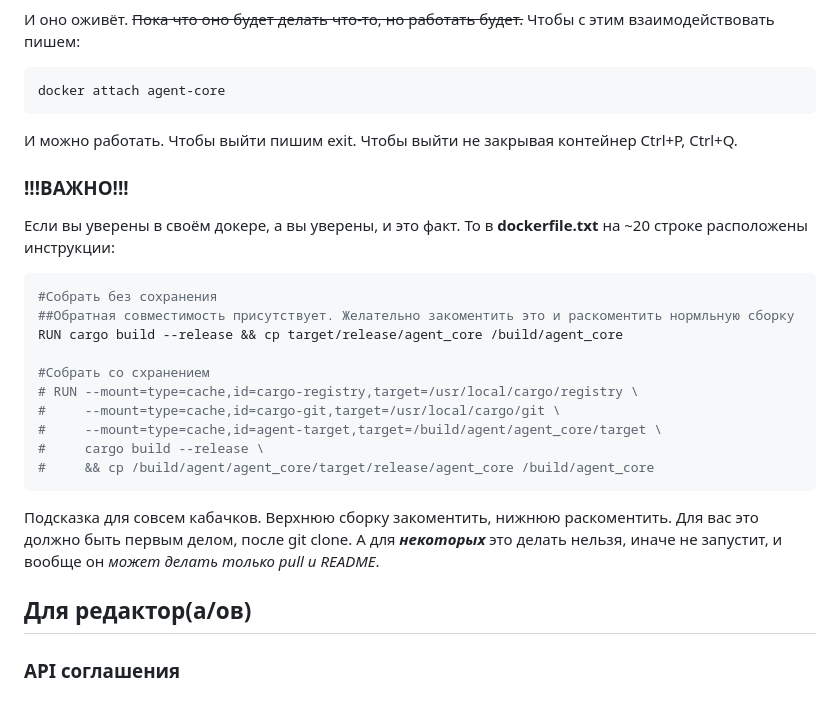
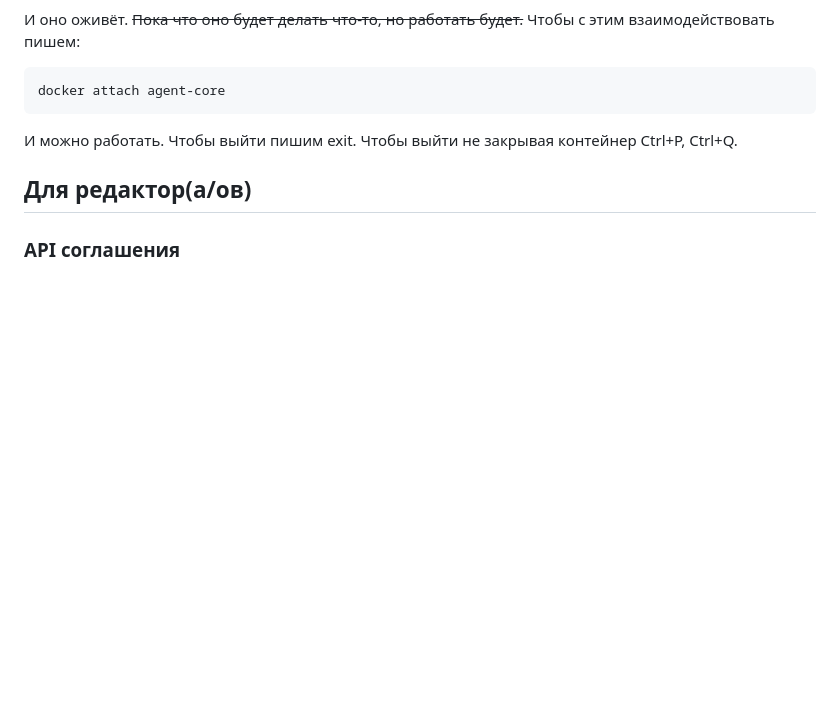
Before and after one commit to Rineyar/AI_XUI_TEST, a Markdown page: README.md, the part around one of its changes. Rendered like a GitHub page; blank space fills up the shorter version.

````diff
--- a/README.md
+++ b/README.md
@@ -19,22 +51,6 @@ docker compose up -d
 docker attach agent-core
 ```
 И можно работать. Чтобы выйти пишим exit. Чтобы выйти не закрывая контейнер Ctrl+P, Ctrl+Q.
-### !!!ВАЖНО!!!
-Если вы уверены в своём докере, а вы уверены, и это факт. То в **dockerfile.txt** на ~20 строке расположены инструкции:
-```dockerfile
-#Собрать без сохранения
-##Обратная совместимость присутствует. Желательно закоментить это и раскоментить нормльную сборку
-RUN cargo build --release && cp target/release/agent_core /build/agent_core
-
-#Собрать со схранением
-# RUN --mount=type=cache,id=cargo-registry,target=/usr/local/cargo/registry \
-#     --mount=type=cache,id=cargo-git,target=/usr/local/cargo/git \
-#     --mount=type=cache,id=agent-target,target=/build/agent/agent_core/target \
-#     cargo build --release \
-#     && cp /build/agent/agent_core/target/release/agent_core /build/agent_core
-```
-Подсказка для совсем кабачков. Верхнюю сборку закоментить, нижнюю раскоментить.
-Для вас это должно быть первым делом, после git clone. А для ***некоторых*** это делать нельзя, иначе не запустит, и вообще он *может делать только pull и README*.
 ## Для редактор(а/ов)
 ### API соглашения
 #### tools <-> guards
````
Also changed, not shown: other parts of README.md (+32 -0 lines).
